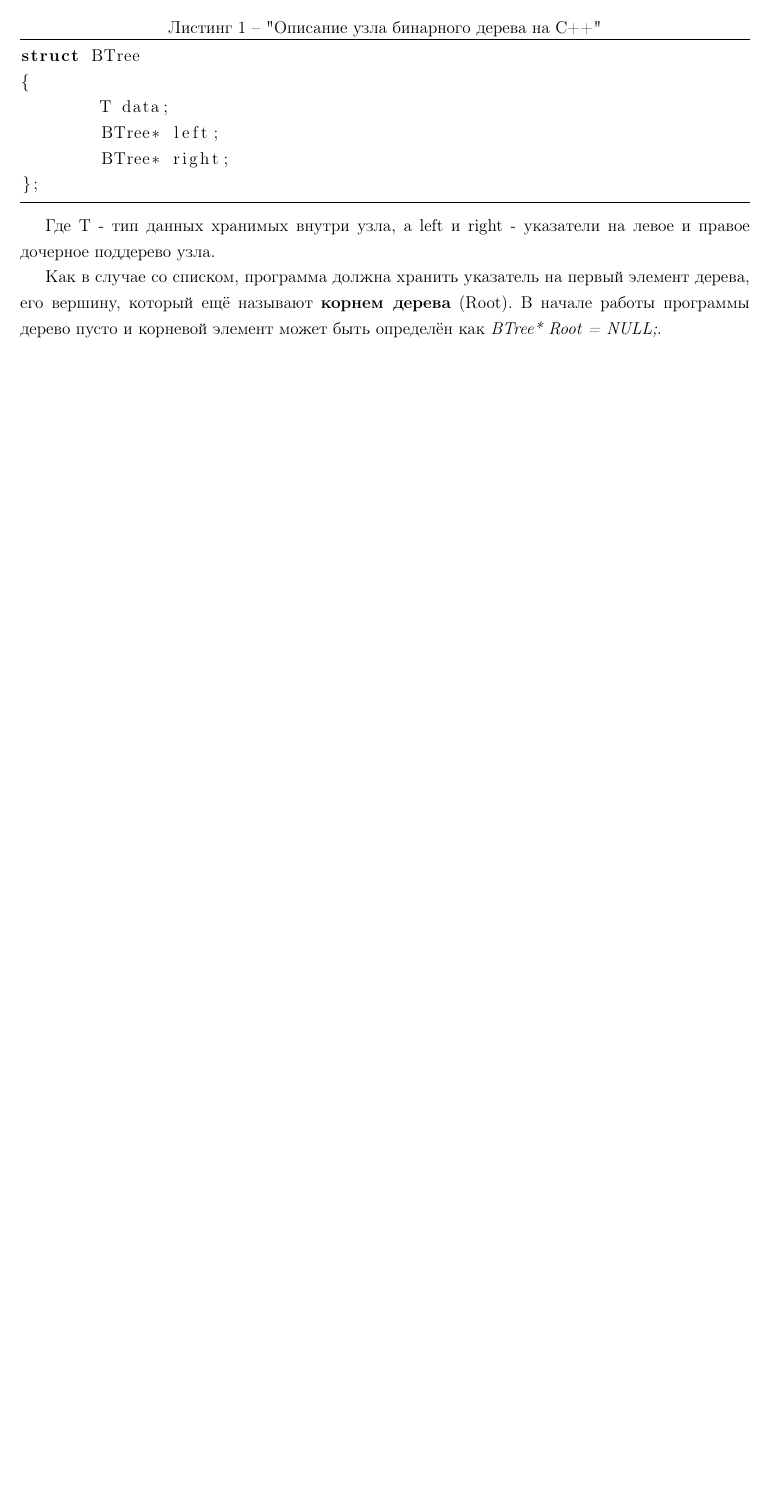
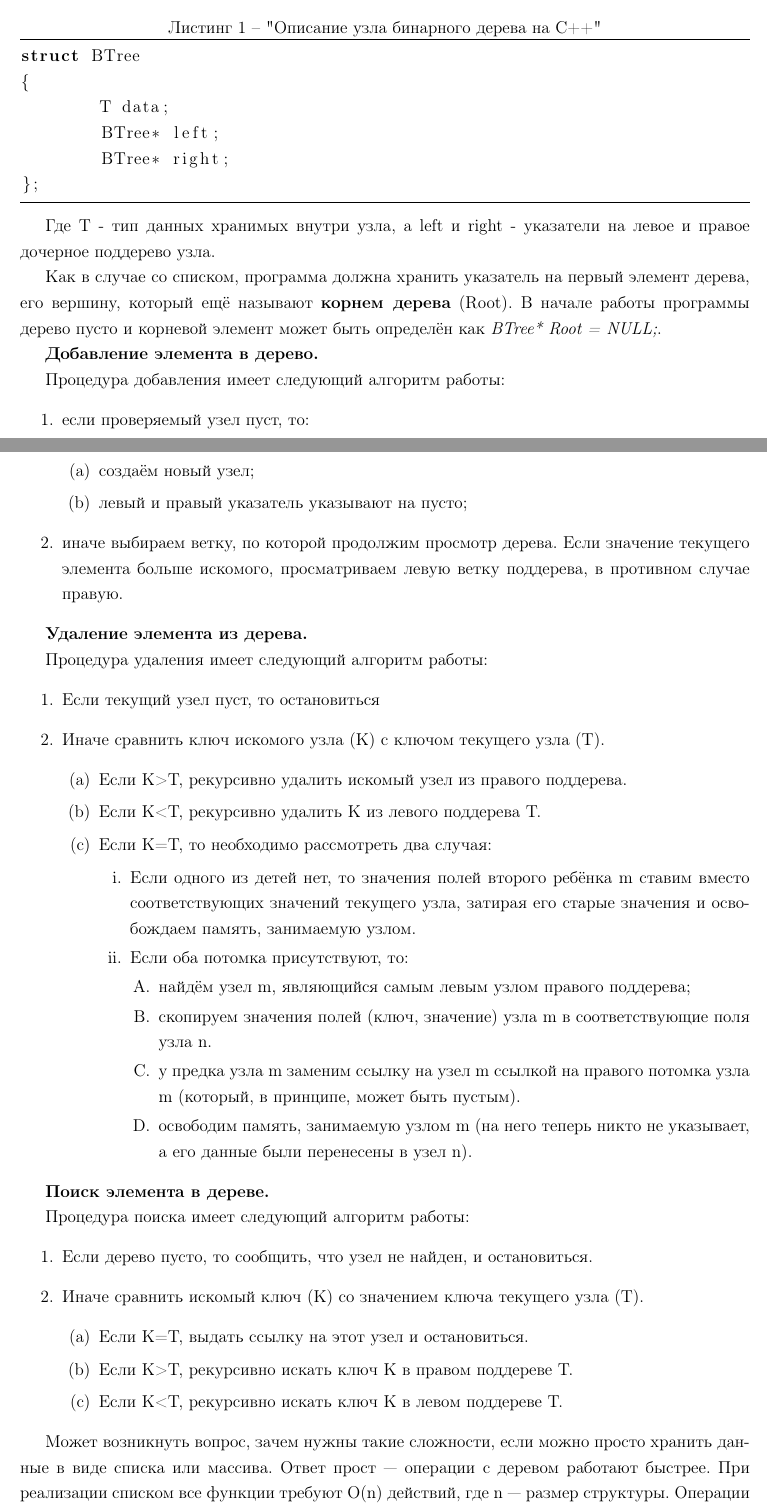
Before and after one commit to djbelyak/OOPLab-Tree, a LaTeX document (doc/Report.tex, which reads doc/Description.tex): part of page 5 of 6 before the commit and two parts of pages 5 and 6 of 7 after it, the two joined at a grey line, cut so that both start at the same text, the shorter picture padded with empty space. Compiled offline with pdfLaTeX.

Commit message:
Отчёт с описанием бинарного дерева

```diff
--- a/doc/Description.tex
+++ b/doc/Description.tex
@@ -57,3 +57,57 @@ struct BTree
 Где Т - тип данных хранимых внутри узла, а left и right - указатели на левое и правое дочерное поддерево узла.
 
 Как в случае со списком, программа должна хранить указатель на первый элемент дерева, его вершину, который ещё называют {\bf корнем дерева} (Root). В начале работы программы дерево пусто и корневой элемент может быть определён как {\it BTree* Root = NULL;}.
+
+{\bf Добавление элемента в дерево.}
+
+Процедура добавления имеет следующий алгоритм работы:
+\begin{enumerate}
+\item если проверяемый узел пуст, то:
+\begin{enumerate}
+\item создаём новый узел;
+\item левый и правый указатель указывают на пусто;
+\end{enumerate}
+\item иначе выбираем ветку, по которой продолжим просмотр дерева. Если значение текущего элемента больше искомого, просматриваем левую ветку поддерева, в противном случае правую.
+\end{enumerate}
+
+{\bf Удаление элемента из дерева.}
+
+Процедура удаления имеет следующий алгоритм работы:
+\begin{enumerate}
+\item Если текущий узел пуст, то остановиться
+\item Иначе сравнить ключ искомого узла (К) с ключом текущего узла (Т).
+\begin{enumerate}
+\item Если K>Т, рекурсивно удалить искомый узел из правого поддерева.
+\item Если K<Т, рекурсивно удалить K из левого поддерева Т.
+\item Если K=Т, то необходимо рассмотреть два случая:
+\begin{enumerate}
+\item Если одного из детей нет, то значения полей второго ребёнка m ставим вместо соответствующих значений текущего узла, затирая его старые значения и освобождаем память, занимаемую узлом.
+\item Если оба потомка присутствуют, то:
+\begin{enumerate}
+\item найдём узел m, являющийся самым левым узлом правого поддерева;
+\item скопируем значения полей (ключ, значение) узла m в соответствующие поля узла n.
+\item у предка узла m заменим ссылку на узел m ссылкой на правого потомка узла m (который, в принципе, может быть пустым).
+\item освободим память, занимаемую узлом m (на него теперь никто не указывает, а его данные были перенесены в узел n).
+\end{enumerate}
+\end{enumerate}
+\end{enumerate}
+\end{enumerate}
+
+
+{\bf Поиск элемента в дереве.}
+
+Процедура поиска имеет следующий алгоритм работы:
+\begin{enumerate}
+\item Если дерево пусто, то сообщить, что узел не найден, и остановиться.
+\item Иначе сравнить искомый ключ (К) со значением ключа текущего узла (Т).
+\begin{enumerate}
+\item Если K=Т, выдать ссылку на этот узел и остановиться.
+\item Если K>Т, рекурсивно искать ключ K в правом поддереве Т.
+\item Если K<Т, рекурсивно искать ключ K в левом поддереве Т.
+\end{enumerate}
+\end{enumerate}
+
+Может возникнуть вопрос, зачем нужны такие сложности, если можно просто хранить данные в виде списка или массива. Ответ прост — операции с деревом работают быстрее. При реализации списком все функции требуют O(n) действий, где n — размер структуры. Операции с деревом же работают за O(h), где h — максимальная глубина дерева (глубина — расстояние от корня до вершины). В оптимальном случае, когда глубина всех листьев одинакова, в дереве будет n=$2^{h}$ вершин. Значит, сложность операций в деревьях, близких к оптимуму будет O($\log_{2} n$). К сожалению, в худшем случае дерево может выродится и сложность операций будет как у списка, например, если вставлять значения в порядке их возрастания или убывания.
+
+
+Бинарные деревья применяются не только для хранения и поиска информации, но и используются в различных алгоритмах сортировки и сжатия данных. Кроме того, существуют более продвинутые варианты бинарных деревьев, которые используются в компьютерной графике, в играх, при создание алгоритмов принятия решений и для множества других целей.
```
Also changed, not shown: doc/Report.pdf.
